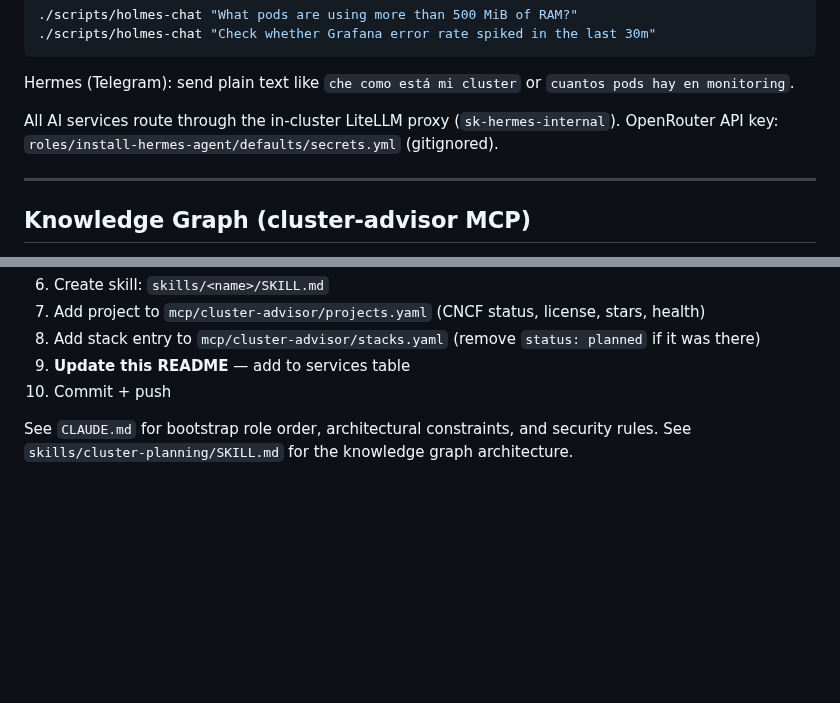
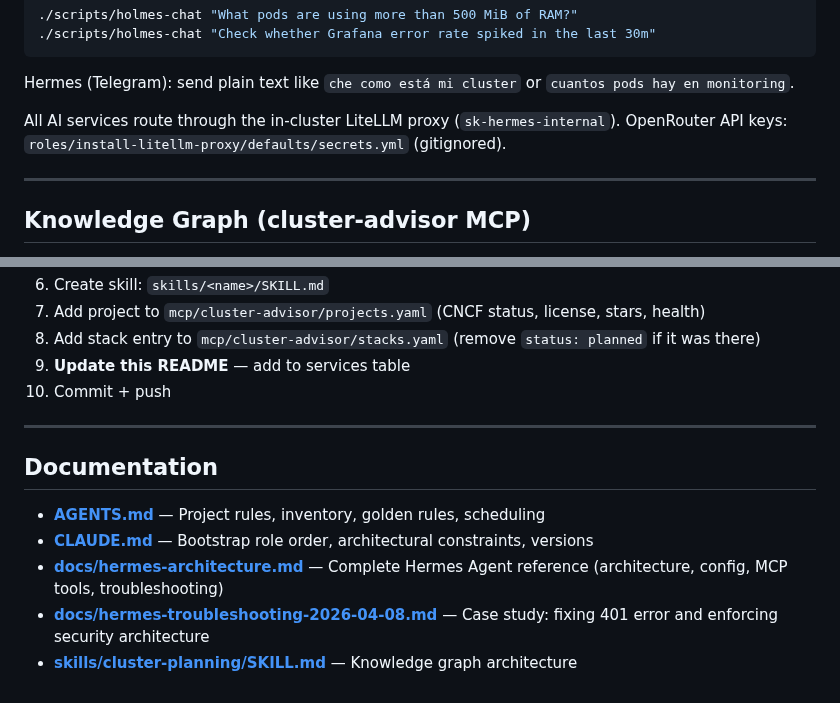
Before and after one commit to villadalmine/infra, a Markdown page: README.md, 2 parts joined by grey strips. GitHub-like rendering; blank space fills up the shorter version.

Commit message:
docs: add Hermes documentation to README
Link to new comprehensive docs:
- hermes-architecture.md (reference guide)
- hermes-troubleshooting-2026-04-08.md (case study)

```diff
--- a/README.md
+++ b/README.md
@@ -102,7 +102,7 @@ Ask HolmesGPT from CLI:
 Hermes (Telegram): send plain text like `che como está mi cluster` or `cuantos pods hay en monitoring`.
 
 All AI services route through the in-cluster LiteLLM proxy (`sk-hermes-internal`).
-OpenRouter API key: `roles/install-hermes-agent/defaults/secrets.yml` (gitignored).
+OpenRouter API keys: `roles/install-litellm-proxy/defaults/secrets.yml` (gitignored).
 
 ---
 
@@ -218,5 +218,12 @@ python3 mcp/cluster-advisor/server.py
 9. **Update this README** — add to services table
 10. Commit + push
 
-See `CLAUDE.md` for bootstrap role order, architectural constraints, and security rules.
-See `skills/cluster-planning/SKILL.md` for the knowledge graph architecture.
+---
+
+## Documentation
+
+- **[AGENTS.md](AGENTS.md)** — Project rules, inventory, golden rules, scheduling
+- **[CLAUDE.md](CLAUDE.md)** — Bootstrap role order, architectural constraints, versions
+- **[docs/hermes-architecture.md](docs/hermes-architecture.md)** — Complete Hermes Agent reference (architecture, config, MCP tools, troubleshooting)
+- **[docs/hermes-troubleshooting-2026-04-08.md](docs/hermes-troubleshooting-2026-04-08.md)** — Case study: fixing 401 error and enforcing security architecture
+- **[skills/cluster-planning/SKILL.md](skills/cluster-planning/SKILL.md)** — Knowledge graph architecture
```
